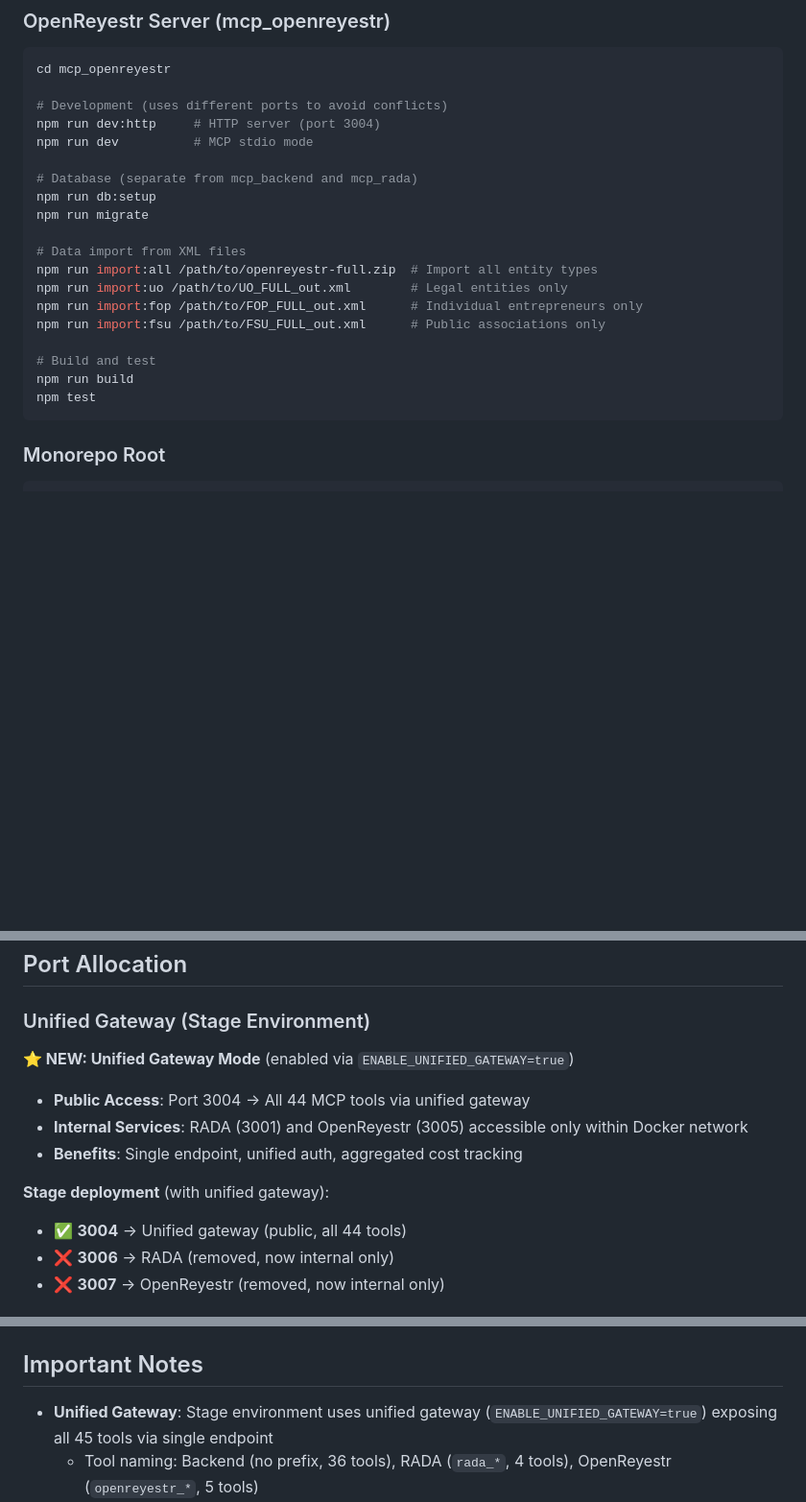
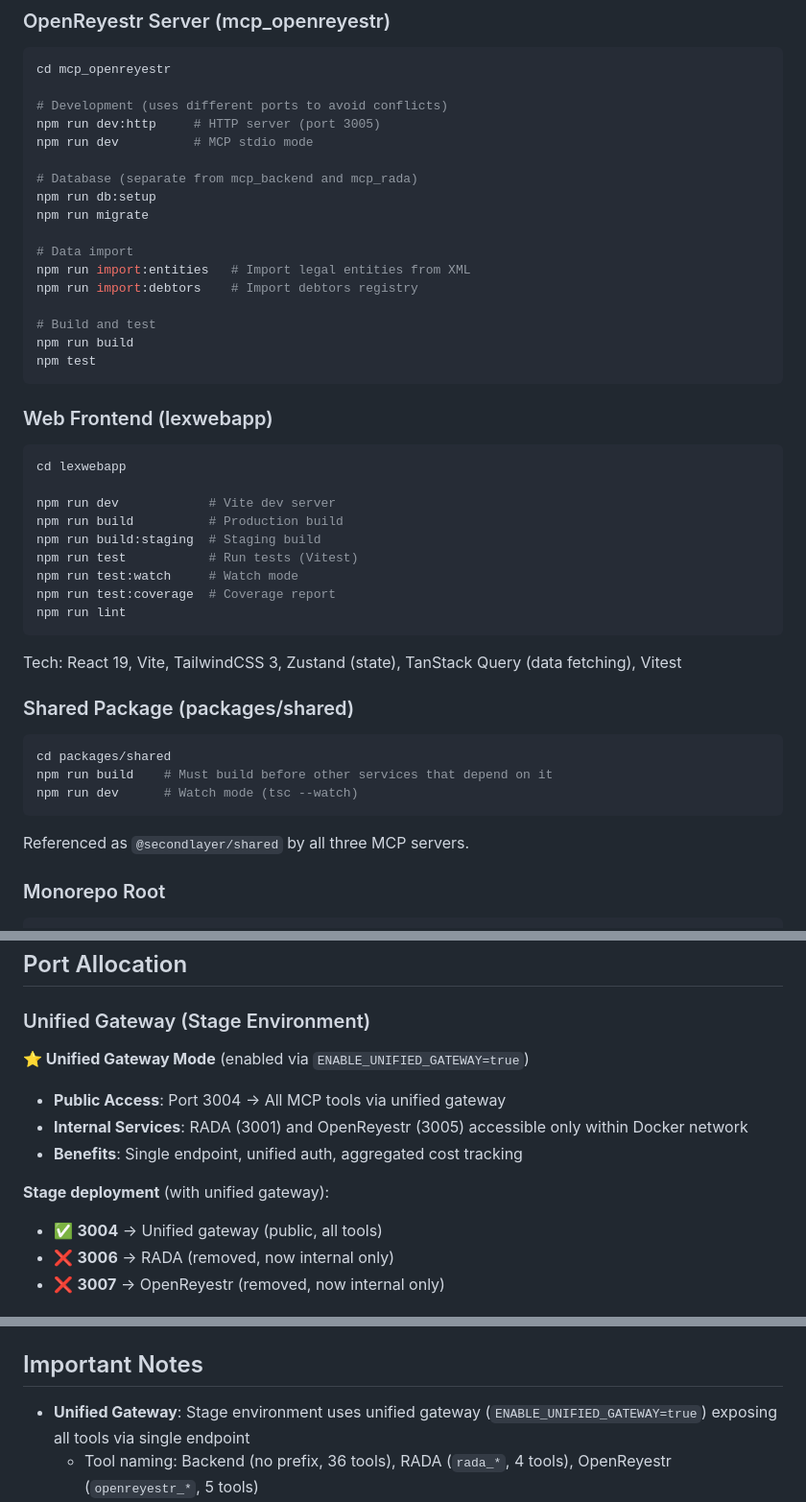
Before and after one commit to overthelex/secondlayer, a Markdown page: CLAUDE.md, 3 parts joined by grey strips. Shown at 96% size. Drawn GitHub-style; blank space fills up the shorter version.

````diff
--- a/CLAUDE.md
+++ b/CLAUDE.md
@@ -88,23 +88,47 @@ npm test
 cd mcp_openreyestr
 
 # Development (uses different ports to avoid conflicts)
-npm run dev:http     # HTTP server (port 3004)
+npm run dev:http     # HTTP server (port 3005)
 npm run dev          # MCP stdio mode
 
 # Database (separate from mcp_backend and mcp_rada)
 npm run db:setup
 npm run migrate
 
-# Data import from XML files
-npm run import:all /path/to/openreyestr-full.zip  # Import all entity types
-npm run import:uo /path/to/UO_FULL_out.xml        # Legal entities only
-npm run import:fop /path/to/FOP_FULL_out.xml      # Individual entrepreneurs only
-npm run import:fsu /path/to/FSU_FULL_out.xml      # Public associations only
+# Data import
+npm run import:entities   # Import legal entities from XML
+npm run import:debtors    # Import debtors registry
 
 # Build and test
 npm run build
 npm test
 ```
+
+### Web Frontend (lexwebapp)
+
+```bash
+cd lexwebapp
+
+npm run dev            # Vite dev server
+npm run build          # Production build
+npm run build:staging  # Staging build
+npm run test           # Run tests (Vitest)
+npm run test:watch     # Watch mode
+npm run test:coverage  # Coverage report
+npm run lint
+```
+
+Tech: React 19, Vite, TailwindCSS 3, Zustand (state), TanStack Query (data fetching), Vitest
+
+### Shared Package (packages/shared)
+
+```bash
+cd packages/shared
+npm run build    # Must build before other services that depend on it
+npm run dev      # Watch mode (tsc --watch)
+```
+
+Referenced as `@secondlayer/shared` by all three MCP servers.
 
 ### Monorepo Root
 
@@ -121,13 +145,13 @@ npm run frontend     # Start lexwebapp dev server
 
 ### Unified Gateway (Stage Environment)
 
-**⭐ NEW: Unified Gateway Mode** (enabled via `ENABLE_UNIFIED_GATEWAY=true`)
-- **Public Access**: Port 3004 → All 44 MCP tools via unified gateway
+**⭐ Unified Gateway Mode** (enabled via `ENABLE_UNIFIED_GATEWAY=true`)
+- **Public Access**: Port 3004 → All MCP tools via unified gateway
 - **Internal Services**: RADA (3001) and OpenReyestr (3005) accessible only within Docker network
 - **Benefits**: Single endpoint, unified auth, aggregated cost tracking
 
 **Stage deployment** (with unified gateway):
-- ✅ **3004** → Unified gateway (public, all 44 tools)
+- ✅ **3004** → Unified gateway (public, all tools)
 - ❌ **3006** → RADA (removed, now internal only)
 - ❌ **3007** → OpenReyestr (removed, now internal only)
 
@@ -340,7 +372,7 @@ Stored in `cost_tracking` table and aggregated in `monthly_api_usage`.
 
 ## Important Notes
 
-- **Unified Gateway**: Stage environment uses unified gateway (`ENABLE_UNIFIED_GATEWAY=true`) exposing all 45 tools via single endpoint
+- **Unified Gateway**: Stage environment uses unified gateway (`ENABLE_UNIFIED_GATEWAY=true`) exposing all tools via single endpoint
   - Tool naming: Backend (no prefix, 36 tools), RADA (`rada_*`, 4 tools), OpenReyestr (`openreyestr_*`, 5 tools)
   - Internal routing: Gateway proxies to RADA/OpenReyestr services via Docker network
   - Cost tracking: Aggregates costs from all services into master tracking record
````
Also changed, not shown: other parts of CLAUDE.md (+19 -41 lines).
